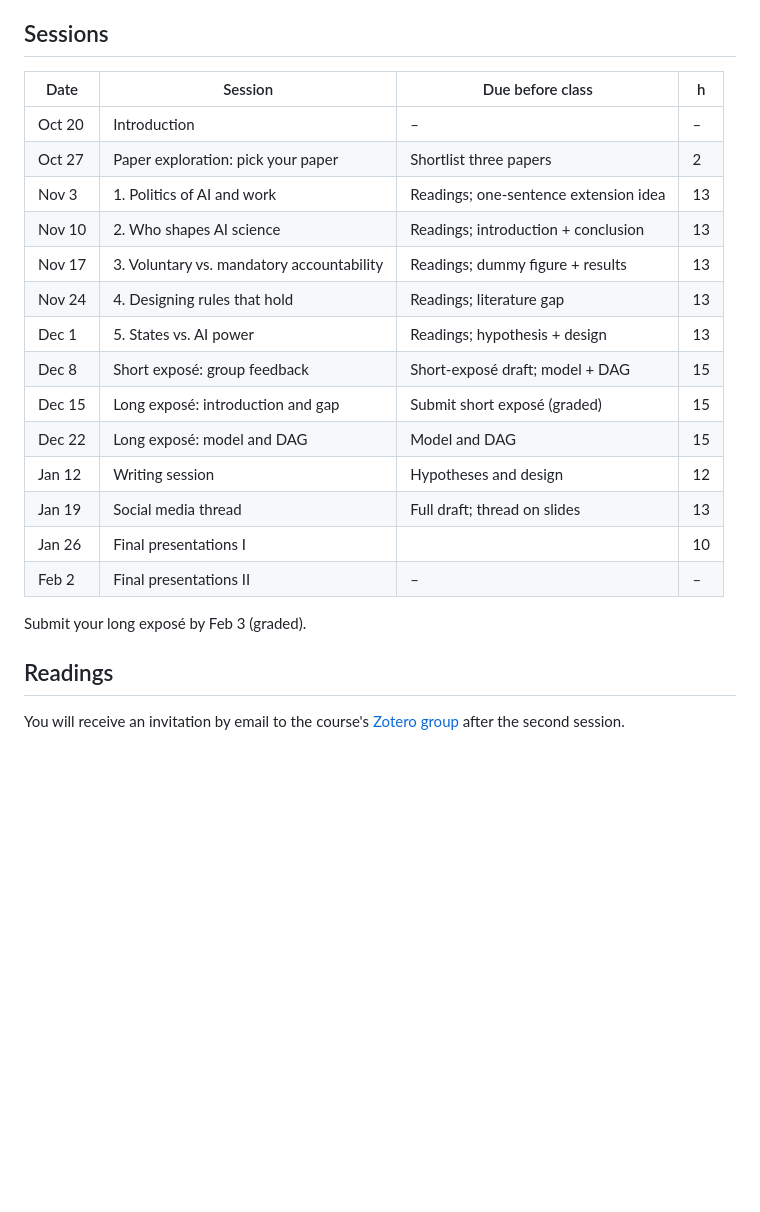
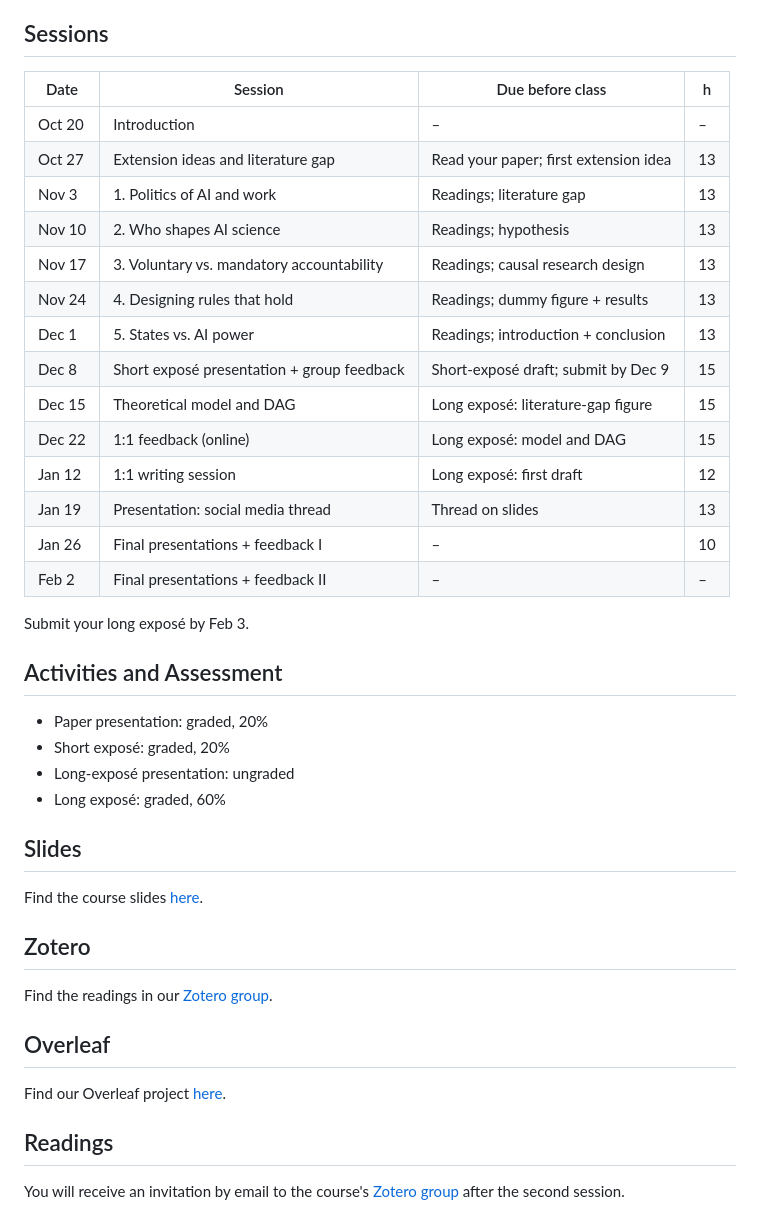
Before and after one commit to carinahausladen/ai-public-governance, a Markdown page: README.md, the part around one of its changes. Drawn GitHub-style; blank space fills up the shorter version.

Commit message:
Add slides and Zotero links, update schedule and assessment
Co-Authored-By: Claude Opus 5.5 <noreply@anthropic.com>

```diff
--- a/README.md
+++ b/README.md
@@ -17,25 +17,42 @@ In this seminar we read recent research and ask what its findings imply for regu
 
 ## Sessions
 
-| Date | Session | Due before class | h |
-|---|---|---|---|
-| Oct 20 | Introduction | – | – |
-| Oct 27 | Paper exploration: pick your paper | Shortlist three papers | 2 |
-| Nov 3 | 1. Politics of AI and work | Readings; one-sentence extension idea | 13 |
-| Nov 10 | 2. Who shapes AI science | Readings; introduction + conclusion | 13 |
-| Nov 17 | 3. Voluntary vs. mandatory accountability | Readings; dummy figure + results | 13 |
-| Nov 24 | 4. Designing rules that hold | Readings; literature gap | 13 |
-| Dec 1 | 5. States vs. AI power | Readings; hypothesis + design | 13 |
-| Dec 8 | Short exposé: group feedback | Short-exposé draft; model + DAG | 15 |
-| Dec 15 | Long exposé: introduction and gap | Submit short exposé (graded) | 15 |
-| Dec 22 | Long exposé: model and DAG | Model and DAG | 15 |
-| Jan 12 | Writing session | Hypotheses and design | 12 |
-| Jan 19 | Social media thread | Full draft; thread on slides | 13 |
-| Jan 26 | Final presentations I |  | 10 |
-| Feb 2 | Final presentations II | – | – |
+| Date   | Session                                   | Due before class                             | h  |
+|--------|-------------------------------------------|----------------------------------------------|----|
+| Oct 20 | Introduction                              | –                                            | –  |
+| Oct 27 | Extension ideas and literature gap        | Read your paper; first extension idea        | 13 |
+| Nov 3  | 1. Politics of AI and work                | Readings; literature gap                     | 13 |
+| Nov 10 | 2. Who shapes AI science                  | Readings; hypothesis                         | 13 |
+| Nov 17 | 3. Voluntary vs. mandatory accountability | Readings; causal research design             | 13 |
+| Nov 24 | 4. Designing rules that hold              | Readings; dummy figure + results             | 13 |
+| Dec 1  | 5. States vs. AI power                    | Readings; introduction + conclusion          | 13 |
+| Dec 8  | Short exposé presentation + group feedback| Short-exposé draft; submit by Dec 9          | 15 |
+| Dec 15 | Theoretical model and DAG                 | Long exposé: literature-gap figure           | 15 |
+| Dec 22 | 1:1 feedback (online)                     | Long exposé: model and DAG                   | 15 |
+| Jan 12 | 1:1 writing session                       | Long exposé: first draft                     | 12 |
+| Jan 19 | Presentation: social media thread         | Thread on slides                             | 13 |
+| Jan 26 | Final presentations + feedback I          | –                                            | 10 |
+| Feb 2  | Final presentations + feedback II         | –                                            | –  |
 
-Submit your long exposé by Feb 3 (graded).
+Submit your long exposé by Feb 3.
 
+
+
+## Activities and Assessment
+
+- Paper presentation: graded, 20%
+- Short exposé: graded, 20%
+- Long-exposé presentation: ungraded
+- Long exposé: graded, 60%
+
+## Slides
+Find the course slides [here](https://slides.com/carinah/ai-and-public-governance).
+
+## Zotero
+Find the readings in our [Zotero group](https://www.zotero.org/groups/6694924).
+
+## Overleaf
+Find our Overleaf project [here](https://www.overleaf.com/project/6ad66c8e39f8f9af9c366884/share#1fb1b99d0715bed0873af73530917c52ca0431b0514867cd).
 
 
 ## Readings
```
Also changed, not shown: other parts of README.md (+10 -10 lines).
